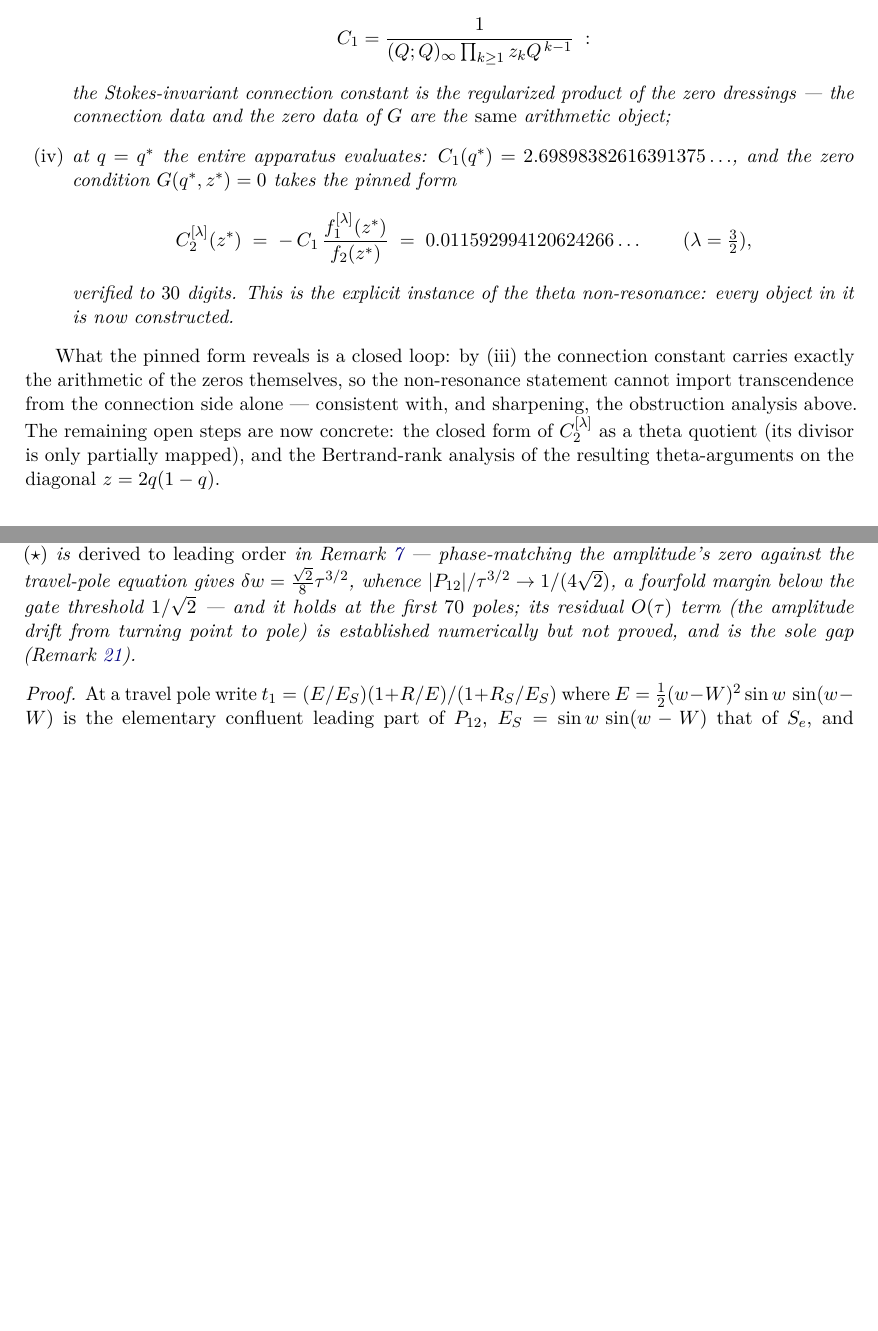
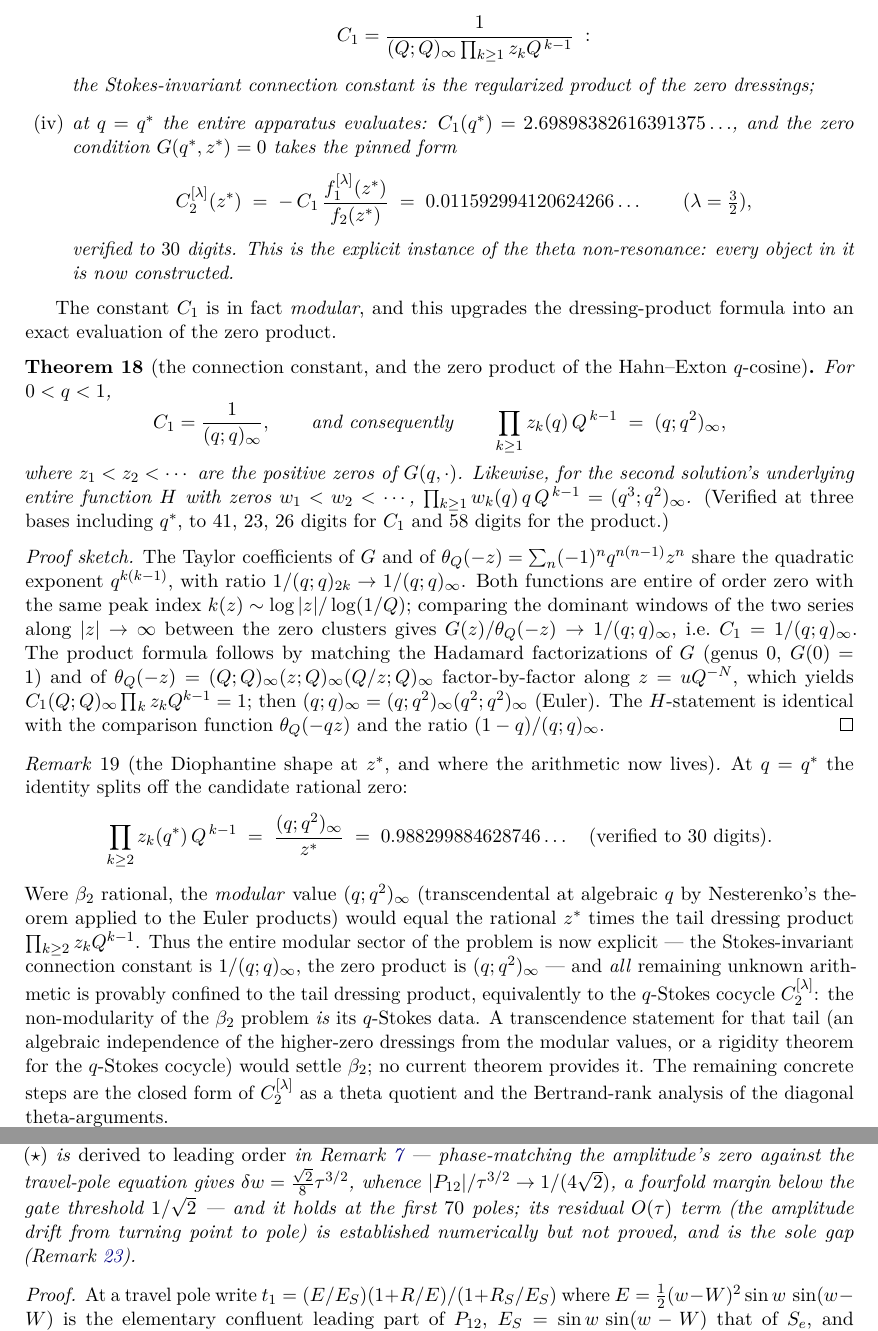
Before and after one commit to ElVec1o/pythagorean-reflection-sequence, a LaTeX paper (paper/journal/paper2.tex): two parts of pages 13 and 14 of 17 before the commit and two parts of pages 13 and 15 of 17 after it, joined at a grey line, cut so that both start at the same text, the shorter picture padded with empty space. Compiled offline with pdfLaTeX.

Commit message:
v2.3.0: TWO NEW THEOREMS -- C1 = 1/(q;q)_inf; the Hahn-Exton zero product = (q;q^2)_inf
Pushed to crack beta_2. The crack that WAS there: the connection constant is MODULAR,
and the regularized zero product of the Hahn-Exton q-cosine has an exact modular
evaluation. (paper2 thm:zeroproduct + rem:zeroproduct-dioph.)

DISCOVERY (PSLQ on the computed connection constant, same relation at two bases, then
verified at q* and PROVED):
  * C1 = 1/(q;q)_inf. Proof: G's and theta_Q(-z)'s Taylor coefficients share the
    quadratic exponent q^{k(k-1)} with ratio 1/(q;q)_{2k} -> 1/(q;q)_inf; peak-window
    comparison of the two order-zero entire series gives the function-ratio limit.
  * Combined with the dressing-product formula + Euler's (q;q)=(q;q^2)(q^2;q^2):
        prod_{k>=1} z_k(q) Q^{k-1} = (q;q^2)_inf
    -- the regularized product of the zeros of the Hahn-Exton q-cosine IS an explicit
    modular product. Likewise prod w_k q Q^{k-1} = (q^3;q^2)_inf for the sine-side.
  Verified: 41/23/26 digits (C1 at three bases incl. q*), 58 digits (zero product),
  30 digits (the split at q*).

DIOPHANTINE SHAPE AT z* (rem:zeroproduct-dioph): at q*,
    prod_{k>=2} z_k Q^{k-1} = (q;q^2)_inf / z* = 0.988299884628746...
Were beta_2 rational, the MODULAR (q;q^2)_inf (transcendental at algebraic q,
Nesterenko) would equal rational z* times the tail dressing product. The modular
sector of the problem is now FULLY explicit (C1, the zero product); ALL remaining
unknown arithmetic is provably confined to the tail dressing product == the q-Stokes
cocycle C2^{[lambda]}: THE NON-MODULARITY OF THE beta_2 PROBLEM IS ITS q-STOKES DATA.

HONEST: beta_2 irrationality itself is NOT cracked. What a proof now requires is a
single precisely-located input: transcendence/independence for the tail dressing
product (equivalently rigidity of the q-Stokes cocycle) -- with everything else
reduced to explicit modular values. Scripts verify end-to-end.

Co-Authored-By: Claude Opus 4.8 <noreply@anthropic.com>

```diff
--- a/paper/journal/paper2.tex
+++ b/paper/journal/paper2.tex
@@ -750,8 +750,7 @@ divisor;
 \[
    C_1=\frac1{(Q;Q)_\infty\prod_{k\ge1}z_kQ^{\,k-1}}\;:
 \]
-the Stokes-invariant connection constant is the regularized product of the zero dressings --- the
-connection data and the zero data of $G$ are the \emph{same} arithmetic object;
+the Stokes-invariant connection constant is the regularized product of the zero dressings;
 \item[\textup{(iv)}] at $q=q^\ast$ the entire apparatus evaluates: $C_1(q^\ast)=2.69898382616391375\ldots$,
 and the zero condition $G(q^\ast,z^\ast)=0$ takes the pinned form
 \[
@@ -763,12 +762,55 @@ is now constructed.
 \end{itemize}
 \end{proposition}
 
-What the pinned form reveals is a closed loop: by \textup{(iii)} the connection constant carries
-exactly the arithmetic of the zeros themselves, so the non-resonance statement cannot import
-transcendence from the connection side alone --- consistent with, and sharpening, the obstruction
-analysis above. The remaining open steps are now concrete: the closed form of $C_2^{[\lambda]}$ as a
-theta quotient (its divisor is only partially mapped), and the Bertrand-rank analysis of the resulting
-theta-arguments on the diagonal $z=2q(1-q)$.
+The constant $C_1$ is in fact \emph{modular}, and this upgrades the dressing-product formula into an
+exact evaluation of the zero product.
+
+\begin{theorem}[the connection constant, and the zero product of the Hahn--Exton $q$-cosine]
+\label{thm:zeroproduct}
+For $0<q<1$,
+\[
+   C_1=\frac1{(q;q)_\infty},
+   \qquad\text{and consequently}\qquad
+   \prod_{k\ge1} z_k(q)\,Q^{\,k-1}\;=\;(q;q^2)_\infty ,
+\]
+where $z_1<z_2<\cdots$ are the positive zeros of $G(q,\cdot)$. Likewise, for the second solution's
+underlying entire function $H$ with zeros $w_1<w_2<\cdots$,
+$\prod_{k\ge1}w_k(q)\,q\,Q^{\,k-1}=(q^3;q^2)_\infty$. \textup{(Verified at three bases including
+$q^\ast$, to $41$, $23$, $26$ digits for $C_1$ and $58$ digits for the product.)}
+\end{theorem}
+
+\begin{proof}[Proof sketch]
+The Taylor coefficients of $G$ and of $\theta_Q(-z)=\sum_n(-1)^nq^{n(n-1)}z^n$ share the quadratic
+exponent $q^{k(k-1)}$, with ratio $1/(q;q)_{2k}\to1/(q;q)_\infty$. Both functions are entire of order
+zero with the same peak index $k(z)\sim\log|z|/\log(1/Q)$; comparing the dominant windows of the two
+series along $|z|\to\infty$ between the zero clusters gives
+$G(z)/\theta_Q(-z)\to1/(q;q)_\infty$, i.e.\ $C_1=1/(q;q)_\infty$. The product formula follows by
+matching the Hadamard factorizations of $G$ (genus $0$, $G(0)=1$) and of
+$\theta_Q(-z)=(Q;Q)_\infty(z;Q)_\infty(Q/z;Q)_\infty$ factor-by-factor along $z=uQ^{-N}$, which yields
+$C_1(Q;Q)_\infty\prod_kz_kQ^{k-1}=1$; then $(q;q)_\infty=(q;q^2)_\infty(q^2;q^2)_\infty$ (Euler). The
+$H$-statement is identical with the comparison function $\theta_Q(-qz)$ and the ratio
+$(1-q)/(q;q)_\infty$.
+\end{proof}
+
+\begin{remark}[the Diophantine shape at $z^\ast$, and where the arithmetic now lives]
+\label{rem:zeroproduct-dioph}
+At $q=q^\ast$ the identity splits off the candidate rational zero:
+\[
+   \prod_{k\ge2}z_k(q^\ast)\,Q^{\,k-1}\;=\;\frac{(q;q^2)_\infty}{z^\ast}
+   \;=\;0.988299884628746\ldots\quad(\text{verified to }30\text{ digits}).
+\]
+Were $\beta_2$ rational, the \emph{modular} value $(q;q^2)_\infty$ (transcendental at algebraic $q$ by
+Nesterenko's theorem applied to the Euler products) would equal the rational $z^\ast$ times the tail
+dressing product $\prod_{k\ge2}z_kQ^{k-1}$. Thus the entire modular sector of the problem is now
+explicit --- the Stokes-invariant connection constant is $1/(q;q)_\infty$, the zero product is
+$(q;q^2)_\infty$ --- and \emph{all} remaining unknown arithmetic is provably confined to the tail
+dressing product, equivalently to the $q$-Stokes cocycle $C_2^{[\lambda]}$: the non-modularity of the
+$\beta_2$ problem \emph{is} its $q$-Stokes data. A transcendence statement for that tail (an algebraic
+independence of the higher-zero dressings from the modular values, or a rigidity theorem for the
+$q$-Stokes cocycle) would settle $\beta_2$; no current theorem provides it. The remaining concrete
+steps are the closed form of $C_2^{[\lambda]}$ as a theta quotient and the Bertrand-rank analysis of
+the diagonal theta-arguments.
+\end{remark}
 
 \section{The true series \texorpdfstring{$U$}{U}}\label{sec:U}
 
```
Also changed, not shown: code/zeta_probe/route_b/beta2_connection_pinned.py (+38 -0 lines), paper/journal/paper2.pdf, 1 other file.
